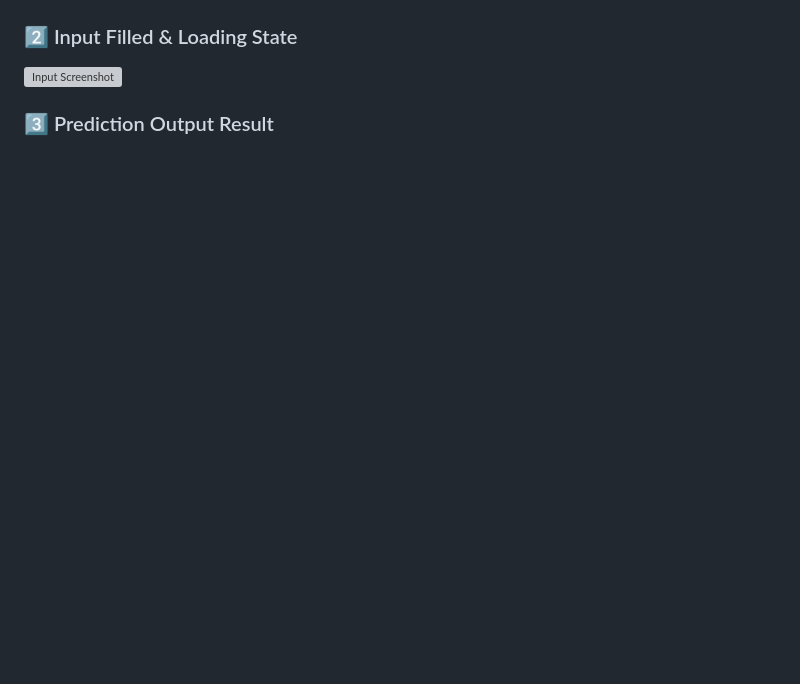
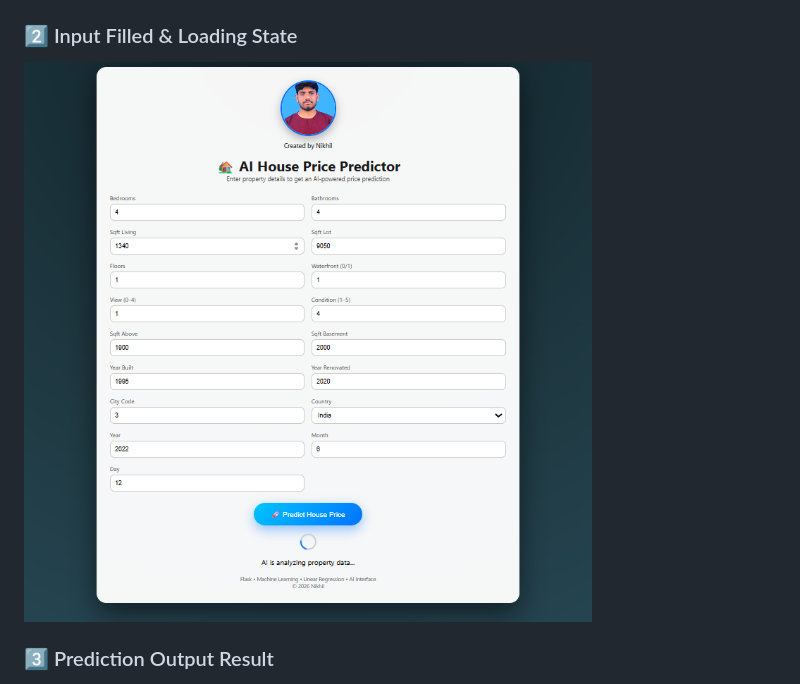
Before and after one commit to NikhilGoud601/HP-PREDICTIONS, a Markdown page: README.md, the part around the change. GitHub-like rendering; blank space fills up the shorter version; grey boxes are pictures that could not be loaded.

Commit message:
Fix image filename in input screenshot section

```diff
--- a/README.md
+++ b/README.md
@@ -102,7 +102,7 @@ footer {
 
 <h3>2️⃣ Input Filled & Loading State</h3>
 <div class="screenshot">
-    <img src="screenshot/input.png" alt="Input Screenshot">
+    <img src="screenshot/inputs.png" alt="Input Screenshot">
 </div>
 
 <h3>3️⃣ Prediction Output Result</h3>
```
